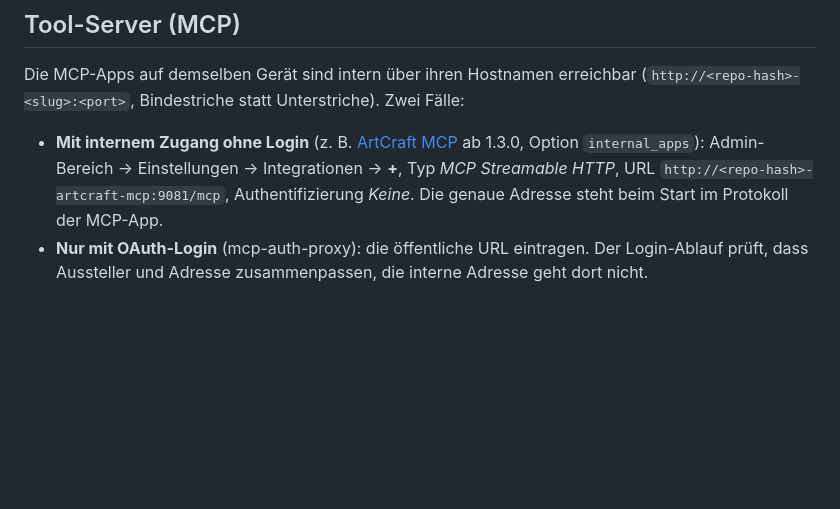
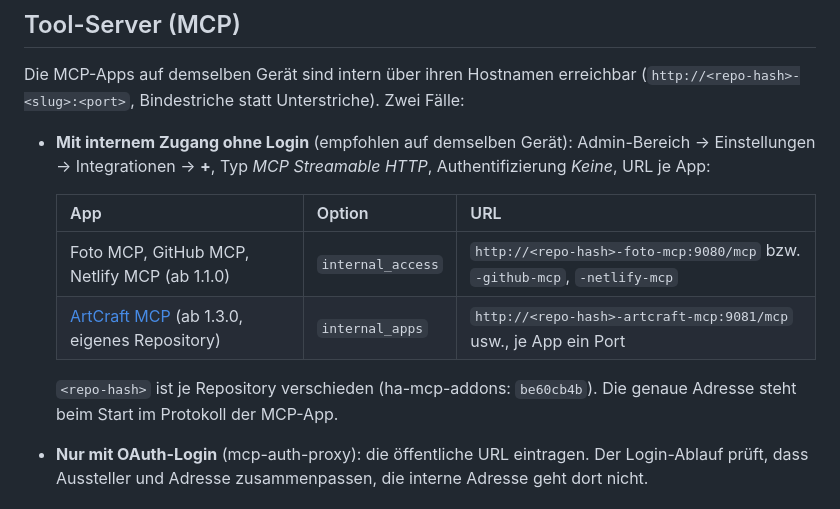
Before and after one commit to kleinhansda/ha-mcp-addons, a Markdown page: open_webui/DOCS.md, the part around the change. Drawn GitHub-style; blank space fills up the shorter version.

Commit message:
docs(open_webui): Tool-Server intern ohne Login
Co-Authored-By: Claude Opus 5.5 <noreply@anthropic.com>
Claude-Session: https://claude.ai/code/session_01H7gpEcFwmqSmWyrWGqZFfD

```diff
--- a/open_webui/DOCS.md
+++ b/open_webui/DOCS.md
@@ -130,10 +130,17 @@ Im Admin-Bereich von Open WebUI:
 Die MCP-Apps auf demselben Gerät sind intern über ihren Hostnamen erreichbar
 (`http://<repo-hash>-<slug>:<port>`, Bindestriche statt Unterstriche). Zwei Fälle:
 
-- **Mit internem Zugang ohne Login** (z. B. [ArtCraft MCP](https://github.com/kleinhansda/artcraft-mcp-ha)
-  ab 1.3.0, Option `internal_apps`): Admin-Bereich → Einstellungen → Integrationen → **+**,
-  Typ *MCP Streamable HTTP*, URL `http://<repo-hash>-artcraft-mcp:9081/mcp`, Authentifizierung
-  *Keine*. Die genaue Adresse steht beim Start im Protokoll der MCP-App.
+- **Mit internem Zugang ohne Login** (empfohlen auf demselben Gerät): Admin-Bereich →
+  Einstellungen → Integrationen → **+**, Typ *MCP Streamable HTTP*, Authentifizierung *Keine*,
+  URL je App:
+
+  | App | Option | URL |
+  |---|---|---|
+  | Foto MCP, GitHub MCP, Netlify MCP (ab 1.1.0) | `internal_access` | `http://<repo-hash>-foto-mcp:9080/mcp` bzw. `-github-mcp`, `-netlify-mcp` |
+  | [ArtCraft MCP](https://github.com/kleinhansda/artcraft-mcp-ha) (ab 1.3.0, eigenes Repository) | `internal_apps` | `http://<repo-hash>-artcraft-mcp:9081/mcp` usw., je App ein Port |
+
+  `<repo-hash>` ist je Repository verschieden (ha-mcp-addons: `be60cb4b`). Die genaue Adresse
+  steht beim Start im Protokoll der MCP-App.
 - **Nur mit OAuth-Login** (mcp-auth-proxy): die öffentliche URL eintragen. Der Login-Ablauf
   prüft, dass Aussteller und Adresse zusammenpassen, die interne Adresse geht dort nicht.
 
```
